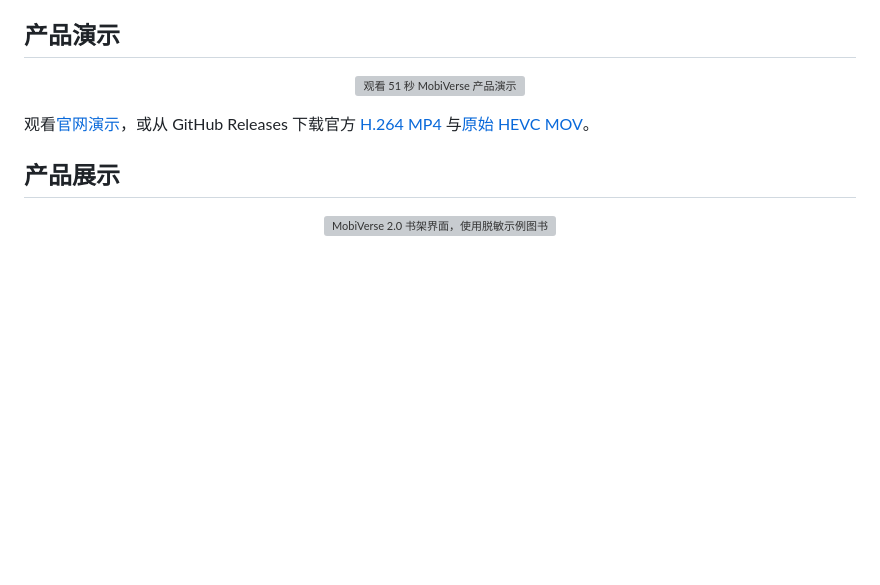
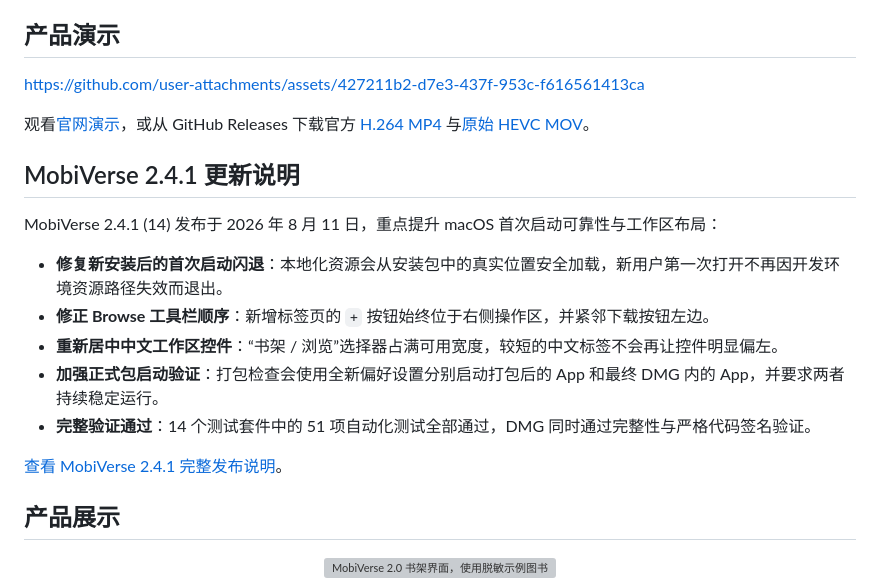
Before and after one commit to DemonDevil-Git/MobiVerse, a Markdown page: README.zh-CN.md, the part around the change. Rendered like a GitHub page; blank space fills up the shorter version; grey boxes are pictures that could not be loaded.

```diff
--- a/README.zh-CN.md
+++ b/README.zh-CN.md
@@ -21,11 +21,21 @@
 
 ## 产品演示
 
-<p align="center">
-  <a href="https://mobiverse-coral.vercel.app/#demo"><img src="https://mobiverse-coral.vercel.app/assets/mobiverse-demo-poster.jpg" alt="观看 51 秒 MobiVerse 产品演示" width="100%"></a>
-</p>
+https://github.com/user-attachments/assets/427211b2-d7e3-437f-953c-f616561413ca
 
 观看[官网演示](https://mobiverse-coral.vercel.app/#demo)，或从 GitHub Releases 下载官方 [H.264 MP4](https://github.com/DemonDevil-Git/MobiVerse/releases/download/v2.4.1/MobiVerse-2.4.1-Demo.mp4) 与[原始 HEVC MOV](https://github.com/DemonDevil-Git/MobiVerse/releases/download/v2.4.1/MobiVerse-2.4.1-Demo-Original.mov)。
+
+## MobiVerse 2.4.1 更新说明
+
+MobiVerse 2.4.1 (14) 发布于 2026 年 8 月 11 日，重点提升 macOS 首次启动可靠性与工作区布局：
+
+- **修复新安装后的首次启动闪退**：本地化资源会从安装包中的真实位置安全加载，新用户第一次打开不再因开发环境资源路径失效而退出。
+- **修正 Browse 工具栏顺序**：新增标签页的 `+` 按钮始终位于右侧操作区，并紧邻下载按钮左边。
+- **重新居中中文工作区控件**：“书架 / 浏览”选择器占满可用宽度，较短的中文标签不会再让控件明显偏左。
+- **加强正式包启动验证**：打包检查会使用全新偏好设置分别启动打包后的 App 和最终 DMG 内的 App，并要求两者持续稳定运行。
+- **完整验证通过**：14 个测试套件中的 51 项自动化测试全部通过，DMG 同时通过完整性与严格代码签名验证。
+
+[查看 MobiVerse 2.4.1 完整发布说明](https://github.com/DemonDevil-Git/MobiVerse/releases/tag/v2.4.1)。
 
 ## 产品展示
 
```
Also changed, not shown: README.md (+13 -3 lines).
